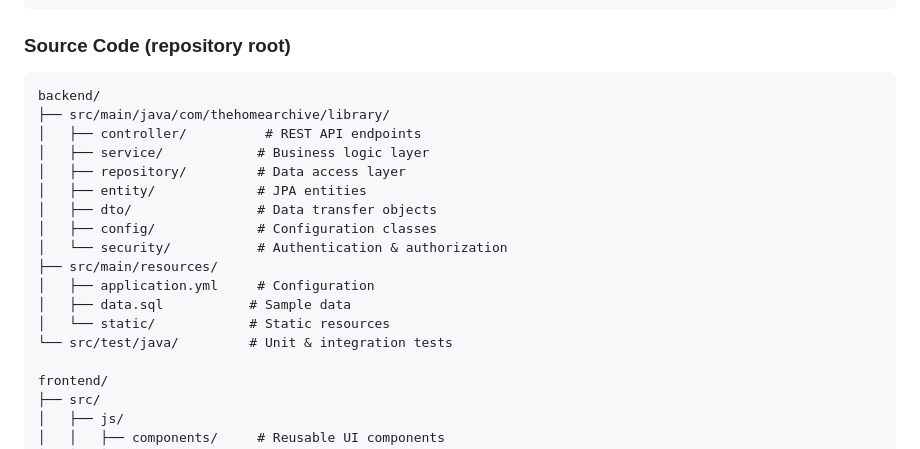
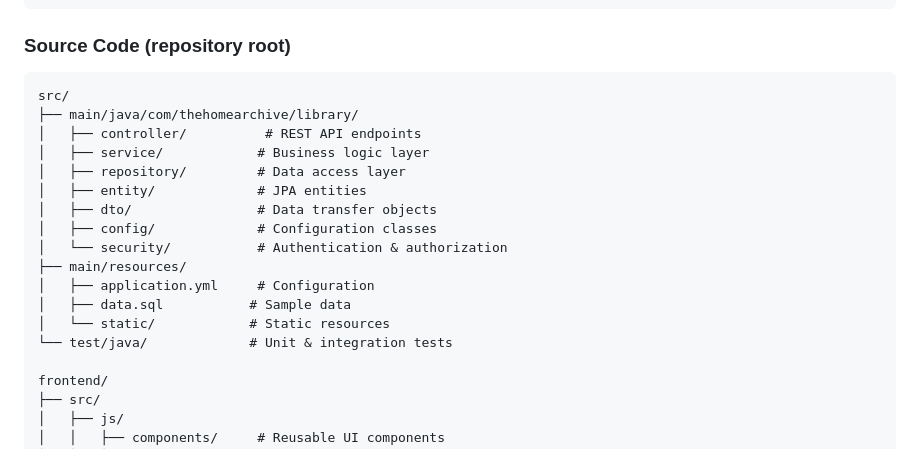
Before and after one commit to fionadark/the-home-archive, a Markdown page: specs/002-web-application-this/plan.md, the part around the change. Drawn GitHub-style.

Commit message:
refactor to remove redundant folders

````diff
--- a/specs/002-web-application-this/plan.md
+++ b/specs/002-web-application-this/plan.md
@@ -58,8 +58,8 @@ specs/[###-feature]/
 ### Source Code (repository root)
 
 ```
-backend/
-├── src/main/java/com/thehomearchive/library/
+src/
+├── main/java/com/thehomearchive/library/
 │   ├── controller/          # REST API endpoints
 │   ├── service/            # Business logic layer
 │   ├── repository/         # Data access layer
@@ -67,11 +67,11 @@ backend/
 │   ├── dto/                # Data transfer objects
 │   ├── config/             # Configuration classes
 │   └── security/           # Authentication & authorization
-├── src/main/resources/
+├── main/resources/
 │   ├── application.yml     # Configuration
 │   ├── data.sql           # Sample data
 │   └── static/            # Static resources
-└── src/test/java/         # Unit & integration tests
+└── test/java/             # Unit & integration tests
 
 frontend/
 ├── src/
````
